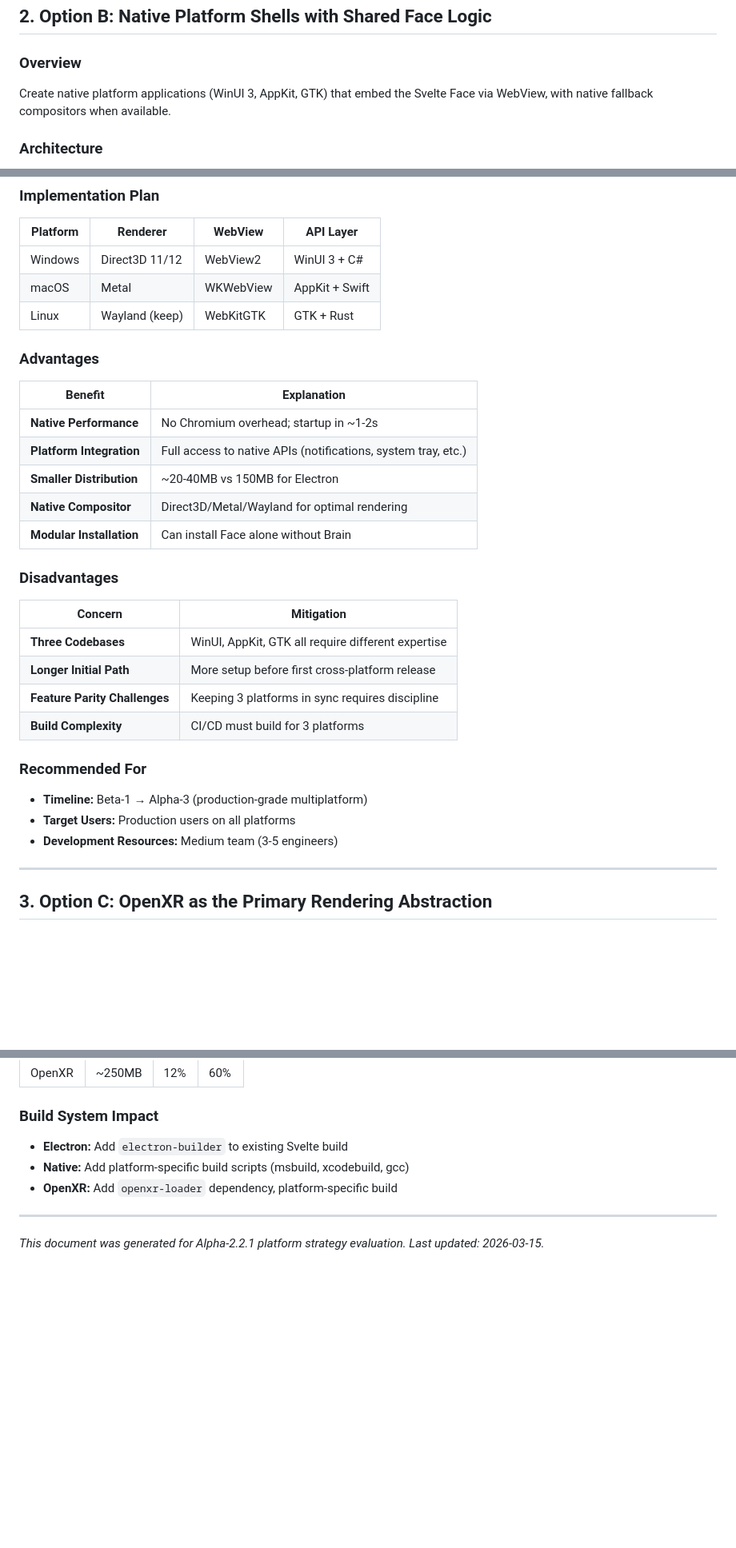
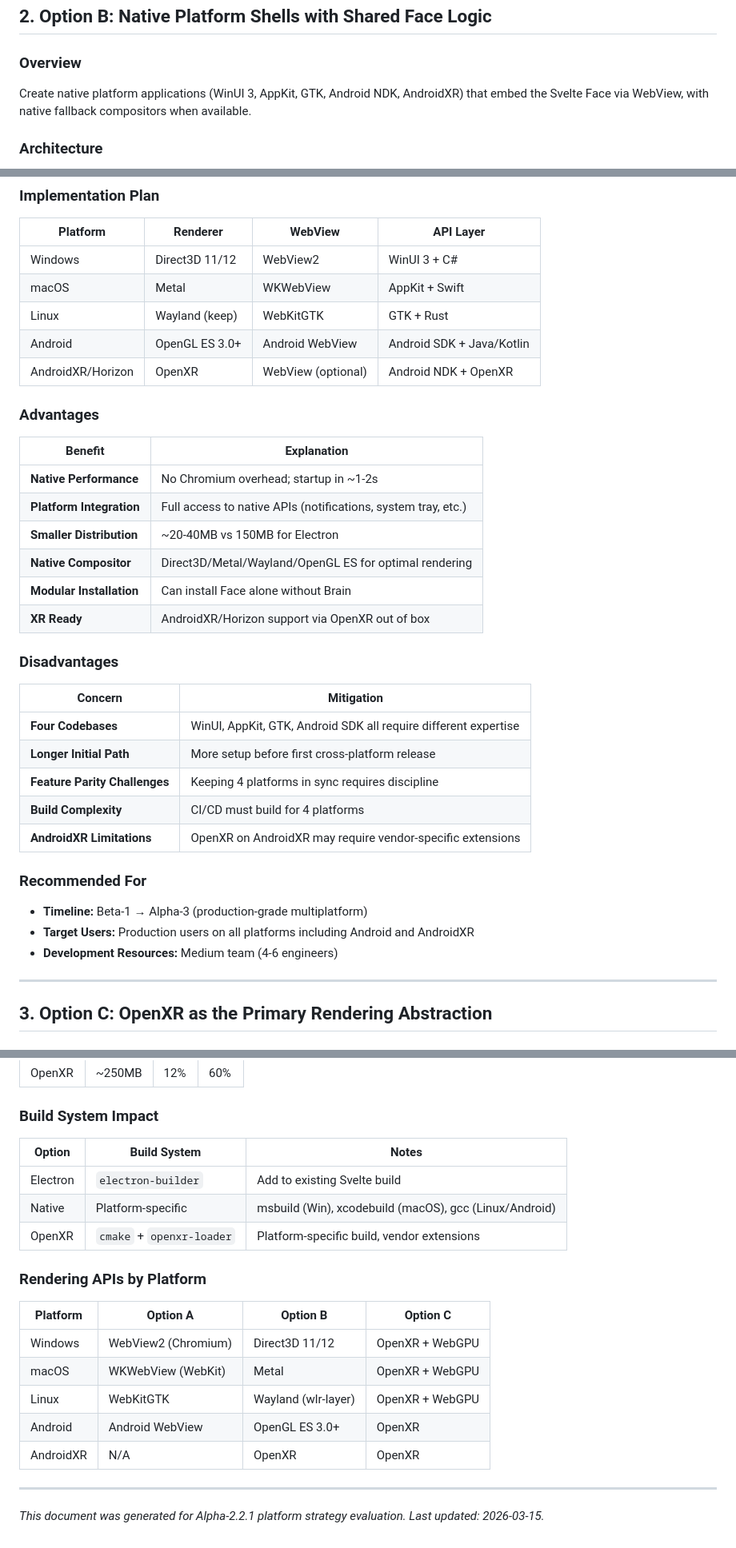
Before and after one commit to KellyDev-Tools/TOS-Desktop-Environment, a Markdown page: alpha-2/dev_docs/TOS_alpha-2.2.1_Platform-Options.md, 3 parts joined by grey strips. Shown at 80% size. Drawn GitHub-style; blank space fills up the shorter version.

Commit message:
update views

```diff
--- a/alpha-2/dev_docs/TOS_alpha-2.2.1_Platform-Options.md
+++ b/alpha-2/dev_docs/TOS_alpha-2.2.1_Platform-Options.md
@@ -96,7 +106,7 @@ Use Electron (or similar WebView-based framework) as the primary Face container
 
 ### Overview
 
-Create native platform applications (WinUI 3, AppKit, GTK) that embed the Svelte Face via WebView, with native fallback compositors when available.
+Create native platform applications (WinUI 3, AppKit, GTK, Android NDK, AndroidXR) that embed the Svelte Face via WebView, with native fallback compositors when available.
 
 ### Architecture
 
@@ -133,6 +184,8 @@ Create native platform applications (WinUI 3, AppKit, GTK) that embed the Svelte
 | Windows | Direct3D 11/12 | WebView2 | WinUI 3 + C# |
 | macOS | Metal | WKWebView | AppKit + Swift |
 | Linux | Wayland (keep) | WebKitGTK | GTK + Rust |
+| Android | OpenGL ES 3.0+ | Android WebView | Android SDK + Java/Kotlin |
+| AndroidXR/Horizon | OpenXR | WebView (optional) | Android NDK + OpenXR |
 
 ### Advantages
 
@@ -141,23 +194,25 @@ Create native platform applications (WinUI 3, AppKit, GTK) that embed the Svelte
 | **Native Performance** | No Chromium overhead; startup in ~1-2s |
 | **Platform Integration** | Full access to native APIs (notifications, system tray, etc.) |
 | **Smaller Distribution** | ~20-40MB vs 150MB for Electron |
-| **Native Compositor** | Direct3D/Metal/Wayland for optimal rendering |
+| **Native Compositor** | Direct3D/Metal/Wayland/OpenGL ES for optimal rendering |
 | **Modular Installation** | Can install Face alone without Brain |
+| **XR Ready** | AndroidXR/Horizon support via OpenXR out of box |
 
 ### Disadvantages
 
 | Concern | Mitigation |
 |---------|------------|
-| **Three Codebases** | WinUI, AppKit, GTK all require different expertise |
+| **Four Codebases** | WinUI, AppKit, GTK, Android SDK all require different expertise |
 | **Longer Initial Path** | More setup before first cross-platform release |
-| **Feature Parity Challenges** | Keeping 3 platforms in sync requires discipline |
-| **Build Complexity** | CI/CD must build for 3 platforms |
+| **Feature Parity Challenges** | Keeping 4 platforms in sync requires discipline |
+| **Build Complexity** | CI/CD must build for 4 platforms |
+| **AndroidXR Limitations** | OpenXR on AndroidXR may require vendor-specific extensions |
 
 ### Recommended For
 
 - **Timeline:** Beta-1 → Alpha-3 (production-grade multiplatform)
-- **Target Users:** Production users on all platforms
-- **Development Resources:** Medium team (3-5 engineers)
+- **Target Users:** Production users on all platforms including Android and AndroidXR
+- **Development Resources:** Medium team (4-6 engineers)
 
 ---
 
@@ -337,9 +434,21 @@ All options work with your existing IPC:
 
 ### Build System Impact
 
-- **Electron:** Add `electron-builder` to existing Svelte build
-- **Native:** Add platform-specific build scripts (msbuild, xcodebuild, gcc)
-- **OpenXR:** Add `openxr-loader` dependency, platform-specific build
+| Option | Build System | Notes |
+|--------|--------------|-------|
+| Electron | `electron-builder` | Add to existing Svelte build |
+| Native | Platform-specific | msbuild (Win), xcodebuild (macOS), gcc (Linux/Android) |
+| OpenXR | `cmake` + `openxr-loader` | Platform-specific build, vendor extensions |
+
+### Rendering APIs by Platform
+
+| Platform | Option A | Option B | Option C |
+|----------|----------|----------|----------|
+| Windows | WebView2 (Chromium) | Direct3D 11/12 | OpenXR + WebGPU |
+| macOS | WKWebView (WebKit) | Metal | OpenXR + WebGPU |
+| Linux | WebKitGTK | Wayland (wlr-layer) | OpenXR + WebGPU |
+| Android | Android WebView | OpenGL ES 3.0+ | OpenXR |
+| AndroidXR | N/A | OpenXR | OpenXR |
 
 ---
 
```
Also changed, not shown: other parts of alpha-2/dev_docs/TOS_alpha-2.2.1_Platform-Options.md (+164 -71 lines).
